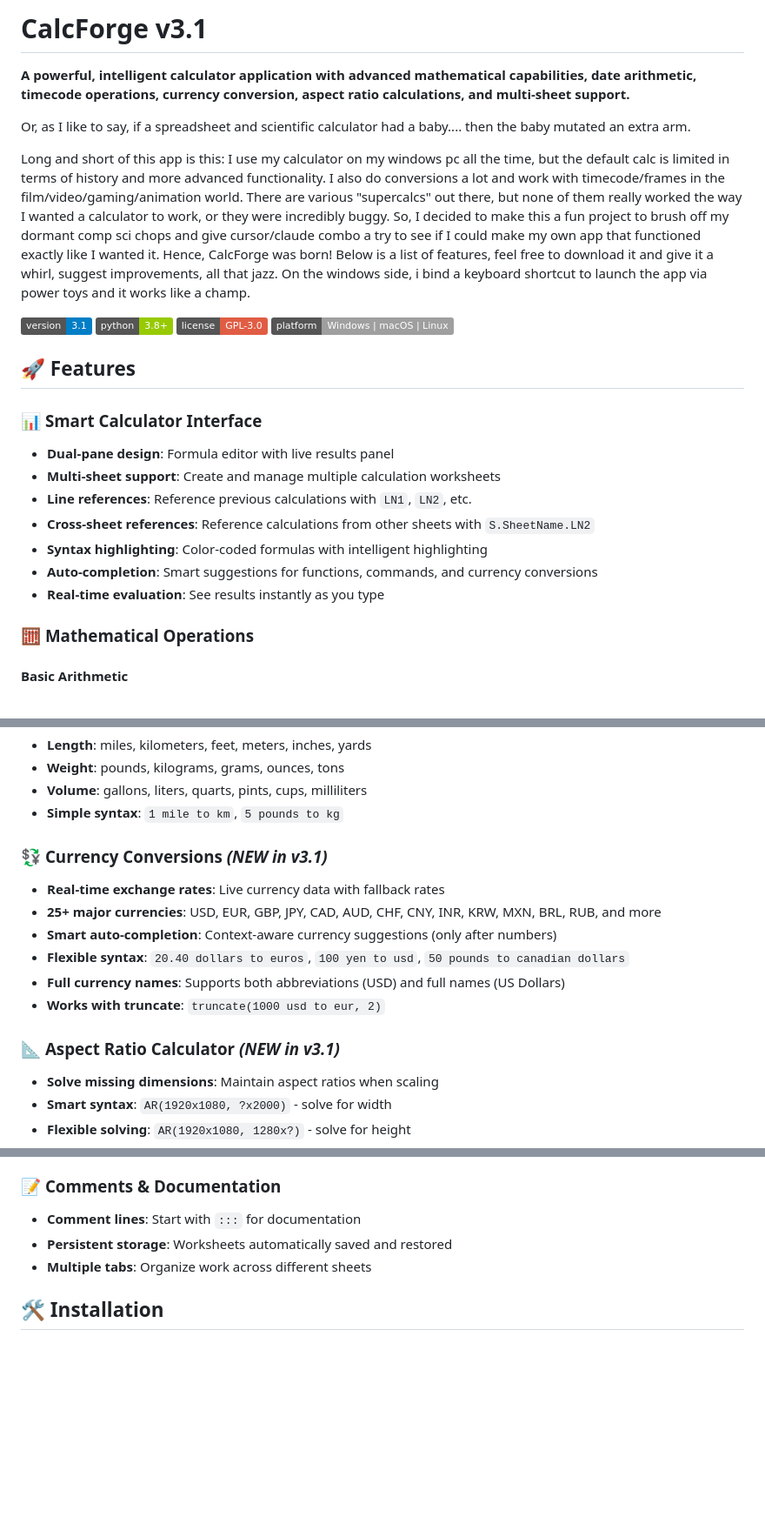
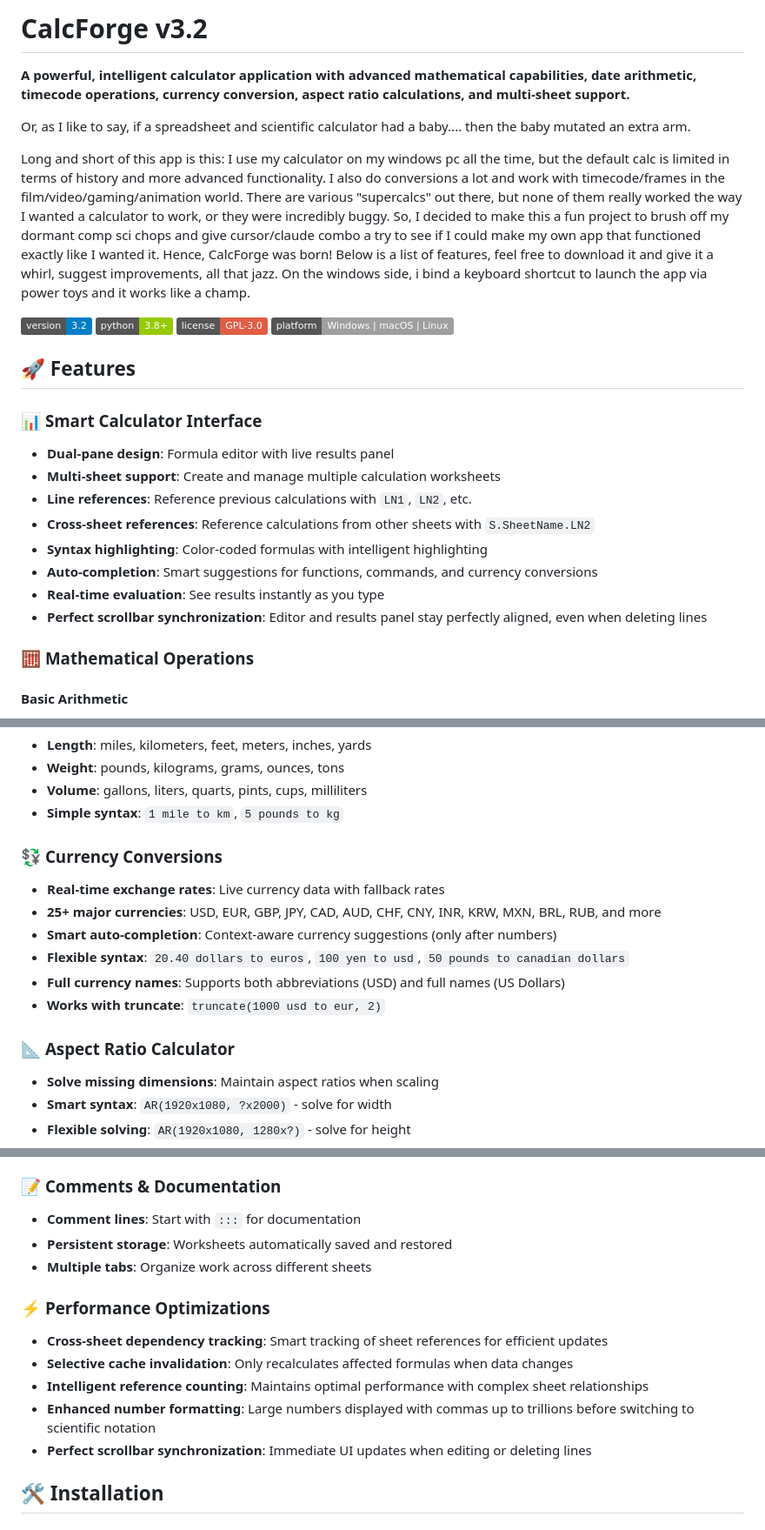
Before and after one commit to chad-ld/calcforge, a Markdown page: README.md, 3 parts joined by grey strips. Shown at 87% size. Rendered like a GitHub page; badges without logos; blank space fills up the shorter version.

Commit message:
Update README.md for CalcForge v3.2 with latest features and improvements

```diff
--- a/README.md
+++ b/README.md
@@ -1,4 +1,4 @@
-# CalcForge v3.1
+# CalcForge v3.2
 
 **A powerful, intelligent calculator application with advanced mathematical capabilities, date arithmetic, timecode operations, currency conversion, aspect ratio calculations, and multi-sheet support.**
 
@@ -6,7 +6,7 @@ Or, as I like to say, if a spreadsheet and scientific calculator had a baby....
 
 Long and short of this app is this: I use my calculator on my windows pc all the time, but the default calc is limited in terms of history and more advanced functionality. I also do conversions a lot and work with timecode/frames in the film/video/gaming/animation world. There are various "supercalcs" out there, but none of them really worked the way I wanted a calculator to work, or they were incredibly buggy. So, I decided to make this a fun project to brush off my dormant comp sci chops and give cursor/claude combo a try to see if I could make my own app that functioned exactly like I wanted it. Hence, CalcForge was born! Below is a list of features, feel free to download it and give it a whirl, suggest improvements, all that jazz. On the windows side, i bind a keyboard shortcut to launch the app via power toys and it works like a champ.
 
-![CalcForge](https://img.shields.io/badge/version-3.1-blue.svg)
+![CalcForge](https://img.shields.io/badge/version-3.2-blue.svg)
 ![Python](https://img.shields.io/badge/python-3.8+-green.svg)
 ![License](https://img.shields.io/badge/license-GPL--3.0-red.svg)
 ![Platform](https://img.shields.io/badge/platform-Windows%20%7C%20macOS%20%7C%20Linux-lightgrey.svg)
@@ -21,6 +21,7 @@ Long and short of this app is this: I use my calculator on my windows pc all the
 - **Syntax highlighting**: Color-coded formulas with intelligent highlighting
 - **Auto-completion**: Smart suggestions for functions, commands, and currency conversions
 - **Real-time evaluation**: See results instantly as you type
+- **Perfect scrollbar synchronization**: Editor and results panel stay perfectly aligned, even when deleting lines
 
 ### 🧮 **Mathematical Operations**
 
@@ -86,7 +88,7 @@ Long and short of this app is this: I use my calculator on my windows pc all the
 - **Volume**: gallons, liters, quarts, pints, cups, milliliters
 - **Simple syntax**: `1 mile to km`, `5 pounds to kg`
 
-### 💱 **Currency Conversions** *(NEW in v3.1)*
+### 💱 **Currency Conversions**
 - **Real-time exchange rates**: Live currency data with fallback rates
 - **25+ major currencies**: USD, EUR, GBP, JPY, CAD, AUD, CHF, CNY, INR, KRW, MXN, BRL, RUB, and more
 - **Smart auto-completion**: Context-aware currency suggestions (only after numbers)
@@ -94,7 +96,7 @@ Long and short of this app is this: I use my calculator on my windows pc all the
 - **Full currency names**: Supports both abbreviations (USD) and full names (US Dollars)
 - **Works with truncate**: `truncate(1000 usd to eur, 2)`
 
-### 📐 **Aspect Ratio Calculator** *(NEW in v3.1)*
+### 📐 **Aspect Ratio Calculator**
 - **Solve missing dimensions**: Maintain aspect ratios when scaling
 - **Smart syntax**: `AR(1920x1080, ?x2000)` - solve for width
 - **Flexible solving**: `AR(1920x1080, 1280x?)` - solve for height
@@ -131,6 +134,13 @@ Long and short of this app is this: I use my calculator on my windows pc all the
 - **Persistent storage**: Worksheets automatically saved and restored
 - **Multiple tabs**: Organize work across different sheets
 
+### ⚡ **Performance Optimizations**
+- **Cross-sheet dependency tracking**: Smart tracking of sheet references for efficient updates
+- **Selective cache invalidation**: Only recalculates affected formulas when data changes
+- **Intelligent reference counting**: Maintains optimal performance with complex sheet relationships
+- **Enhanced number formatting**: Large numbers displayed with commas up to trillions before switching to scientific notation
+- **Perfect scrollbar synchronization**: Immediate UI updates when editing or deleting lines
+
 ## 🛠 Installation
 
 ### Prerequisites
```
Also changed, not shown: other parts of README.md (+5 -3 lines).
